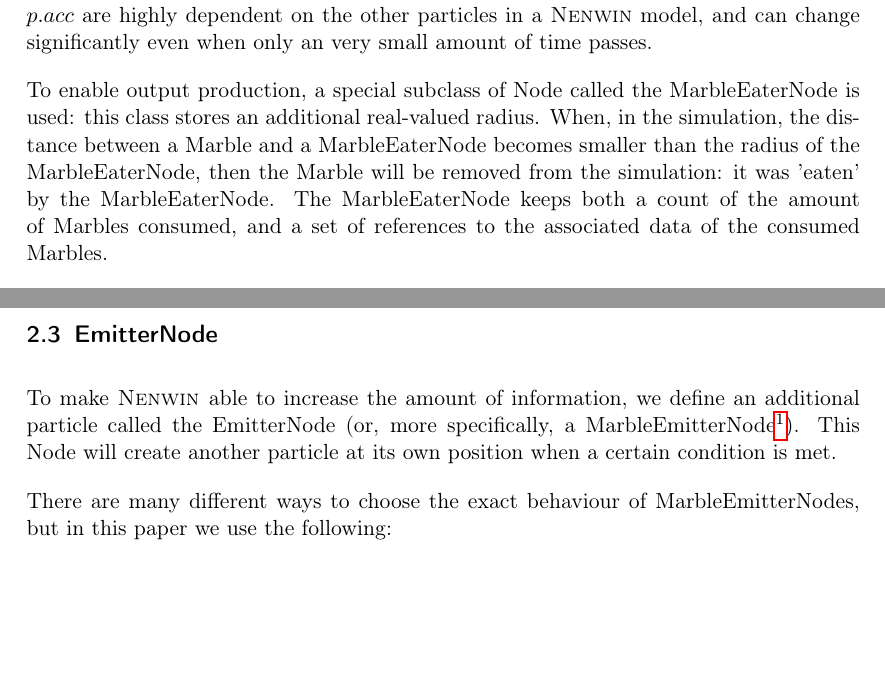
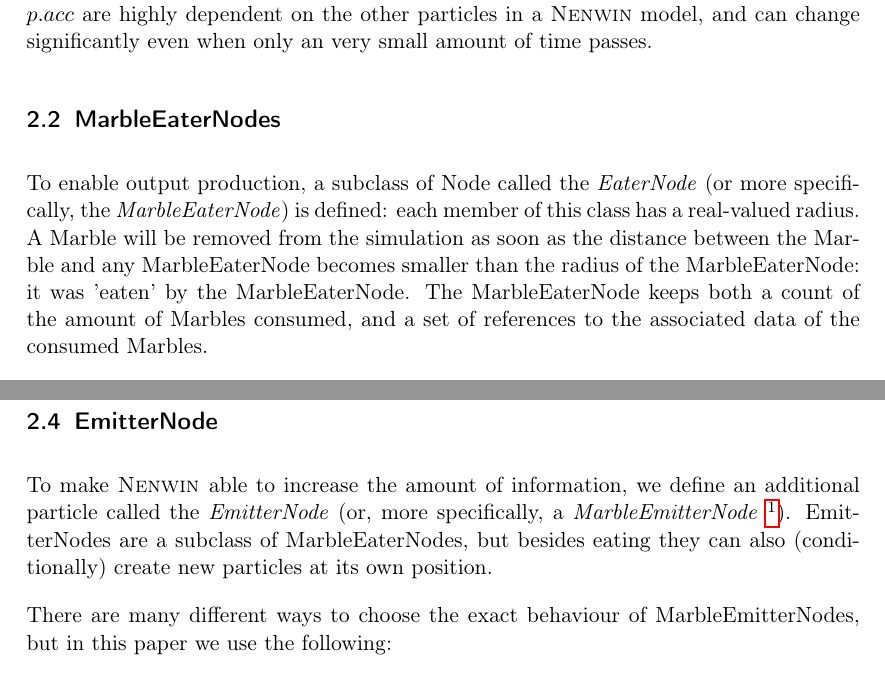
Before and after one commit to Nifrec/nenwin, a LaTeX paper (main.tex, which reads description.tex): two parts of pages 7 and 8 of 66, joined at a grey line, cut so that both start at the same text, the shorter picture padded with empty space. Compiled offline with pdfLaTeX.

Commit message:
Improve textual description Node subclasses

```diff
--- a/description.tex
+++ b/description.tex
@@ -33,17 +33,35 @@ To summarize, the motion of a particle $p$ is described by the following differe
 Where $t$ denotes the amount of time passed, and $p.pos_0$ and $p.vel_0$ the initial position and velocity respectively of the particle when it was created.
 The acceleration of $p$ depends the forces $p$ experiences. These forces are a function of $p$'s relative distances to other Marbles and Nodes (the denominators in \eqref{eq:def_f_net} are distance measures). These distances depend on the value of $p.pos$ and the motion of other particles. Hence $p.pos$, $p.val$ and $p.acc$ are highly dependent on the other particles in a \textsc{Nenwin} model, and can change significantly even when only an very small amount of time passes.
 
-To enable output production, a special subclass of Node called the MarbleEaterNode is used: this class stores an additional real-valued radius. When, in the simulation, the distance between a Marble and a MarbleEaterNode becomes smaller than the radius of the MarbleEaterNode, then the Marble will be removed from the simulation: it was 'eaten' by the MarbleEaterNode. The MarbleEaterNode keeps both a count of the amount of Marbles consumed, and a set of references to the associated data of the consumed Marbles.
+\subsection{MarbleEaterNodes}
+To enable output production, a subclass of Node called the \textit{EaterNode} (or more specifically, the \textit{MarbleEaterNode}) is defined:
+each member of this class has a real-valued radius.
+A Marble will be removed from the simulation as soon as the distance between the Marble and any MarbleEaterNode
+becomes smaller than the radius of the MarbleEaterNode: it was 'eaten' by the MarbleEaterNode.
+The MarbleEaterNode keeps both a count of the amount of Marbles consumed,
+and a set of references to the associated data of the consumed Marbles.
 
 \subsection{Motivation Emitter Nodes}
 \nenwin will have a nonincreasing amount of particles if only Marbles, Nodes and MarbleEaterNode would be used.
-Marbles can be removed when eaten by a MarbleEaterNode, but the there is no internal way the system can produce new Marbles (other than awaiting new input).
+Marbles can be removed when eaten by a MarbleEaterNode,
+but the there is no internal way the system can produce new Marbles (other than awaiting new input).
 This would imply that the amount of information that can be stored in a \nenwin simulation is also nonincreasing in a \nenwin architecture.
 
-Turing Machines, on the other hand, can \textit{increase} the information stored on their tape. For example, consider a Turing machine that writes down all binary numbers, starting with 0. Let this Turing machine be constructed such that it leaves a blank ('$\Box$') to the left of this 0, and then writes the next number (1), and leaves another blank and writes the next number (01), and so on. Then if given a tape of only blanks, it will continue to write an infinite amount of binary numbers on it. For any reasonable definition of information, this would clearly increase the total amount of information on the tape.
+Turing Machines, on the other hand, can \textit{increase} the information stored on their tape.
+For example, consider a Turing machine that writes down all binary numbers,
+starting with 0. Let this Turing machine be constructed such that it leaves a blank ('$\Box$') to the left of this 0,
+and then writes the next number (1), and leaves another blank and writes the next number (01), and so on.
+Then if given a tape of only blanks, it will continue to write an infinite amount of binary numbers on it.
+For any reasonable definition of information,
+this would clearly increase the total amount of information on the tape.
 
 \subsection{EmitterNode}
-To make \nenwin able to increase the amount of information, we define an additional particle called the EmitterNode (or, more specifically, a MarbleEmitterNode\footnote{Note that there is no theoretical objection against creating EmitterNodes that emit other Nodes, other than the fact that EaterNodes cannot eat each other at the same time.}). This Node will create another particle at its own position when a certain condition is met.
+To make \nenwin able to increase the amount of information, we define an additional particle called the \textit{EmitterNode}
+(or, more specifically, a \textit{MarbleEmitterNode}
+\footnote{Note that there is no theoretical objection against creating EmitterNodes that emit other Nodes,
+other than the fact that EaterNodes cannot eat each other at the same time.}).
+EmitterNodes are a subclass of MarbleEaterNodes,
+but besides eating they can also (conditionally) create new particles at its own position.
 
 There are many different ways to choose the exact behaviour of MarbleEmitterNodes, but in this paper we use the following:
 \begin{itemize}
```
